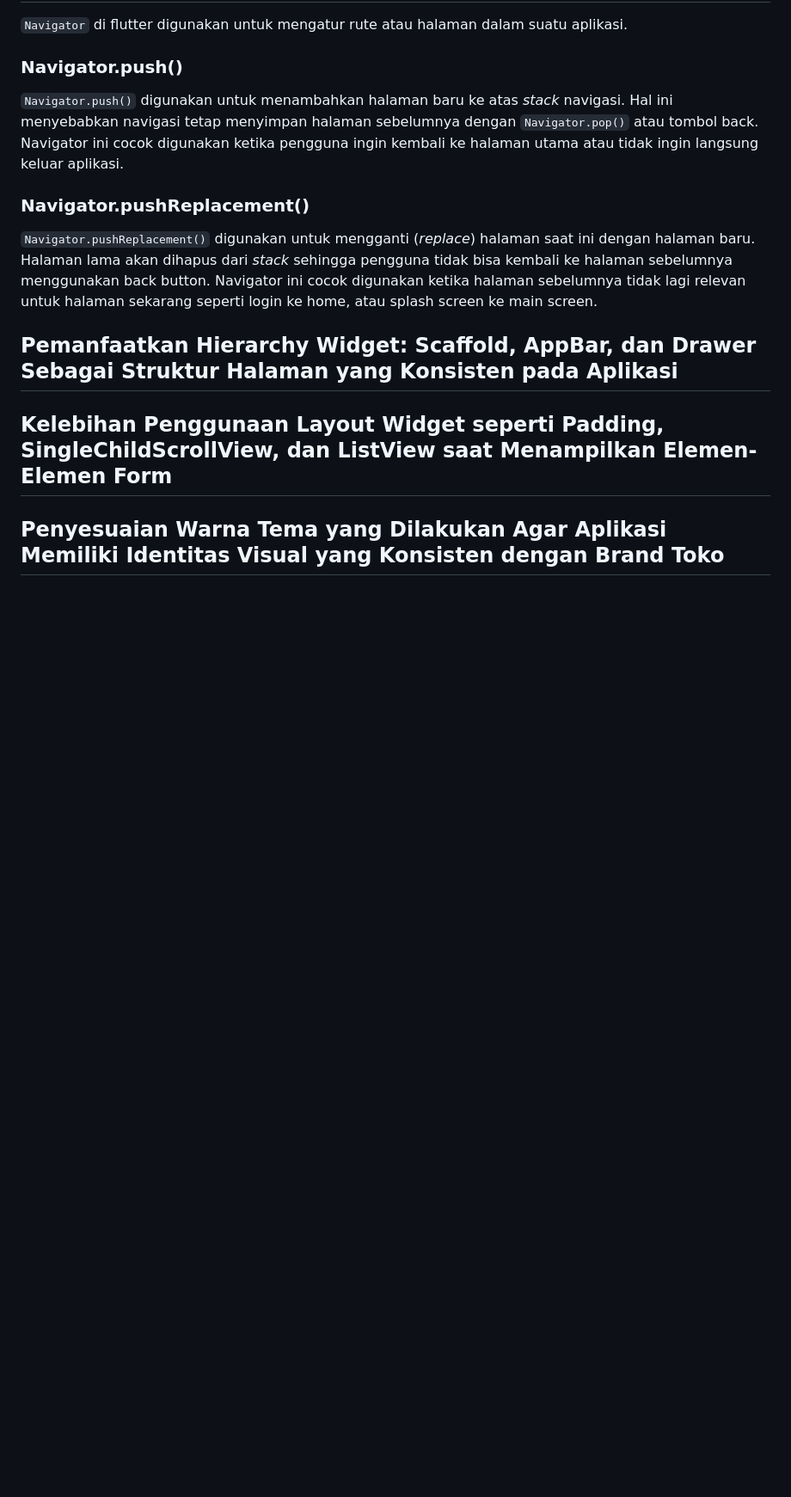
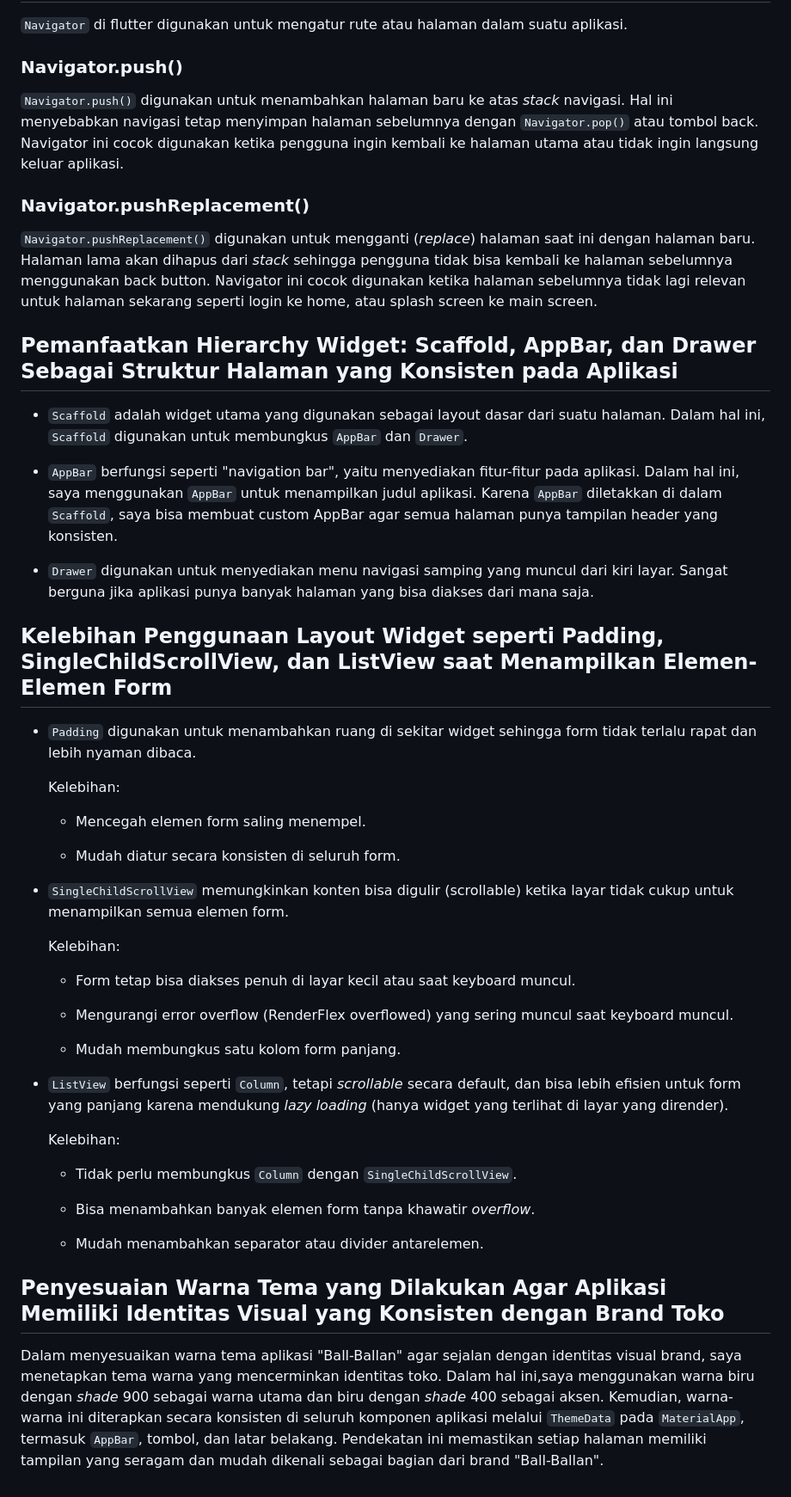
Before and after one commit to rexyadrian/ball-ballan-mobile, a Markdown page: README.md, the part around the change. Shown: that part at 86% size. Drawn GitHub-style; blank space fills up the shorter version.

Commit message:
docs(readme): update README.md

````diff
--- a/README.md
+++ b/README.md
@@ -200,6 +200,42 @@ Flutter akan:
 
 ## Pemanfaatkan Hierarchy Widget: Scaffold, AppBar, dan Drawer Sebagai Struktur Halaman yang Konsisten pada Aplikasi
 
+* ```Scaffold``` adalah widget utama yang digunakan sebagai layout dasar dari suatu halaman. Dalam hal ini, ```Scaffold``` digunakan untuk membungkus ```AppBar``` dan ```Drawer```.
+
+* ```AppBar``` berfungsi seperti "navigation bar", yaitu menyediakan fitur-fitur pada aplikasi. Dalam hal ini, saya menggunakan ```AppBar``` untuk menampilkan judul aplikasi. Karena ```AppBar``` diletakkan di dalam ```Scaffold```, saya bisa membuat custom AppBar agar semua halaman punya tampilan header yang konsisten.
+
+* ```Drawer``` digunakan untuk menyediakan menu navigasi samping yang muncul dari kiri layar. Sangat berguna jika aplikasi punya banyak halaman yang bisa diakses dari mana saja.
+
 ## Kelebihan Penggunaan Layout Widget seperti Padding, SingleChildScrollView, dan ListView saat Menampilkan Elemen-Elemen Form
 
+* ```Padding``` digunakan untuk menambahkan ruang di sekitar widget sehingga form tidak terlalu rapat dan lebih nyaman dibaca.
+
+  Kelebihan:
+
+  * Mencegah elemen form saling menempel.
+
+  * Mudah diatur secara konsisten di seluruh form.
+
+* ```SingleChildScrollView``` memungkinkan konten bisa digulir (scrollable) ketika layar tidak cukup untuk menampilkan semua elemen form.
+
+  Kelebihan:
+
+  * Form tetap bisa diakses penuh di layar kecil atau saat keyboard muncul.
+
+  * Mengurangi error overflow (RenderFlex overflowed) yang sering muncul saat keyboard muncul.
+
+  * Mudah membungkus satu kolom form panjang.
+
+* ```ListView``` berfungsi seperti ```Column```, tetapi _scrollable_ secara default, dan bisa lebih efisien untuk form yang panjang karena mendukung _lazy loading_ (hanya widget yang terlihat di layar yang dirender).
+
+  Kelebihan:
+
+  * Tidak perlu membungkus ```Column``` dengan ```SingleChildScrollView```.
+
+  * Bisa menambahkan banyak elemen form tanpa khawatir _overflow_.
+
+  * Mudah menambahkan separator atau divider antarelemen.
+
 ## Penyesuaian Warna Tema yang Dilakukan Agar Aplikasi Memiliki Identitas Visual yang Konsisten dengan Brand Toko
+
+Dalam menyesuaikan warna tema aplikasi "Ball-Ballan" agar sejalan dengan identitas visual brand, saya menetapkan tema warna yang mencerminkan identitas toko. Dalam hal ini,saya menggunakan warna biru dengan _shade_ 900 sebagai warna utama dan biru dengan _shade_ 400 sebagai aksen. Kemudian, warna-warna ini diterapkan secara konsisten di seluruh komponen aplikasi melalui ```ThemeData``` pada ```MaterialApp```, termasuk ```AppBar```, tombol, dan latar belakang. Pendekatan ini memastikan setiap halaman memiliki tampilan yang seragam dan mudah dikenali sebagai bagian dari brand "Ball-Ballan".
````
